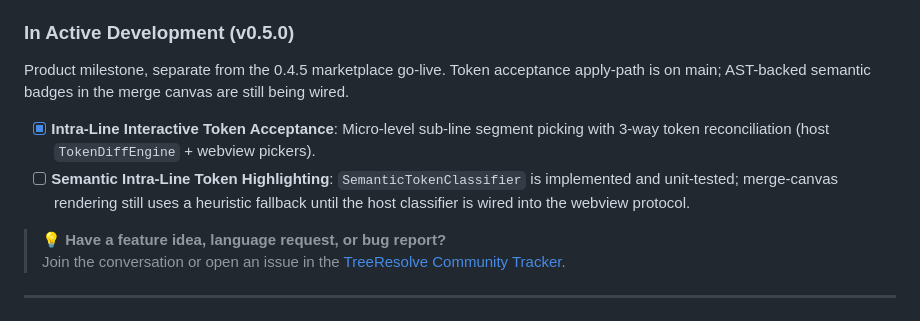
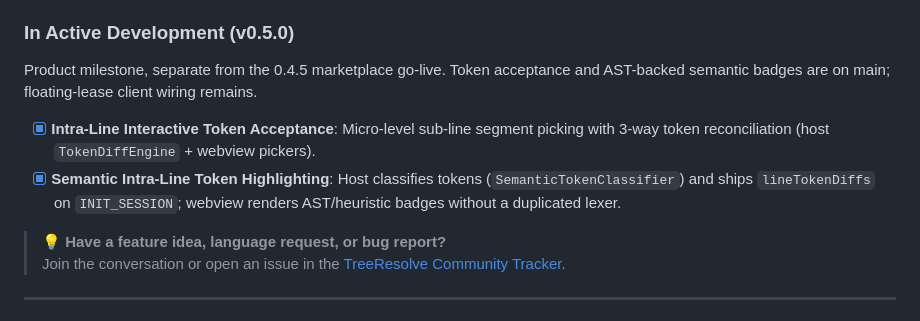
Before and after one commit to stillsystems/treeresolve-community, a Markdown page: README.md, the part around the change. Drawn GitHub-style.

Commit message:
docs: sync with treeresolve@0.4.5 (c70673e)

```diff
--- a/README.md
+++ b/README.md
@@ -95,10 +95,10 @@ TreeResolve's syntax engine expands language support by shipping dedicated langu
 
 ### In Active Development (v0.5.0)
 
-Product milestone, separate from the 0.4.5 marketplace go-live. Token acceptance apply-path is on main; AST-backed semantic badges in the merge canvas are still being wired.
+Product milestone, separate from the 0.4.5 marketplace go-live. Token acceptance and AST-backed semantic badges are on main; floating-lease client wiring remains.
 
 * [x] **Intra-Line Interactive Token Acceptance**: Micro-level sub-line segment picking with 3-way token reconciliation (host `TokenDiffEngine` + webview pickers).
-* [ ] **Semantic Intra-Line Token Highlighting**: `SemanticTokenClassifier` is implemented and unit-tested; merge-canvas rendering still uses a heuristic fallback until the host classifier is wired into the webview protocol.
+* [x] **Semantic Intra-Line Token Highlighting**: Host classifies tokens (`SemanticTokenClassifier`) and ships `lineTokenDiffs` on `INIT_SESSION`; webview renders AST/heuristic badges without a duplicated lexer.
 
 > 💡 **Have a feature idea, language request, or bug report?**
 > Join the conversation or open an issue in the [TreeResolve Community Tracker](https://github.com/stillsystems/treeresolve-community/issues).
```
